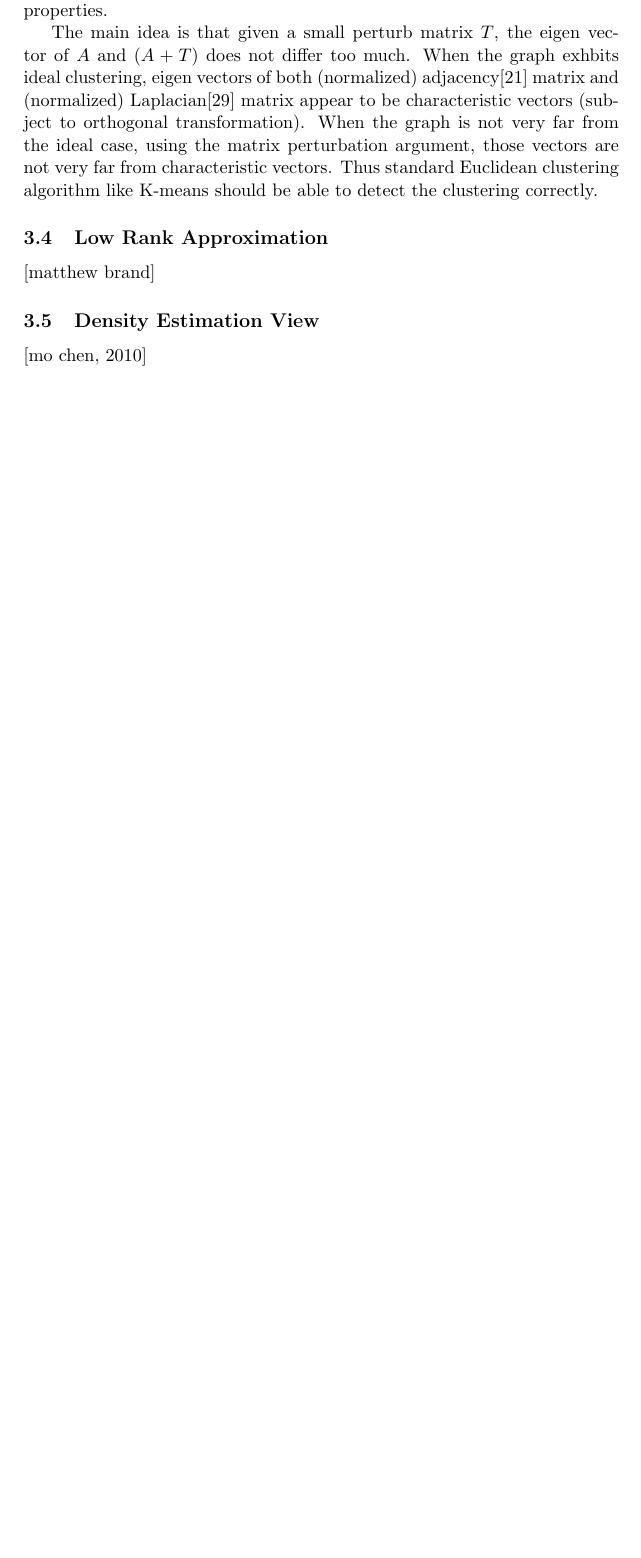
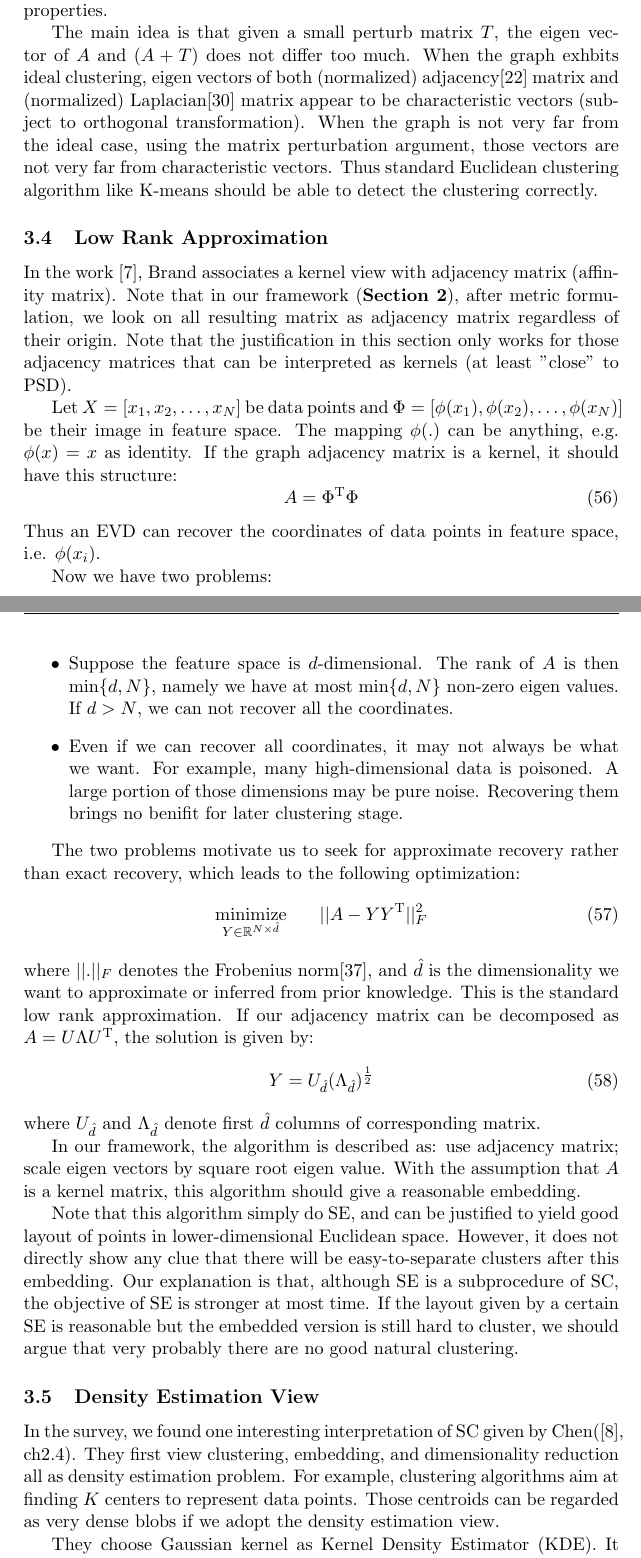
Before and after one commit to hupili/Spectral-2Hop, a LaTeX paper (spectral-clustering/paper/spectral.tex): part of page 23 of 27 before the commit and two parts of pages 23 and 24 of 28 after it, the two joined at a grey line, cut so that both start at the same text, the shorter picture padded with empty space. Compiled offline with pdfLaTeX.

Commit message:
justification: density estimation

```diff
--- a/spectral-clustering/paper/spectral.tex
+++ b/spectral-clustering/paper/spectral.tex
@@ -1216,10 +1216,78 @@ like K-means should be able to detect the clustering correctly.
 
 \subsection{Low Rank Approximation}
 \label{sec:lrapprox}
-[matthew brand]
+%[matthew brand]
 
+In the work \cite{brand2003unifying}, Brand associates
+a kernel view with adjacency matrix (affinity matrix).
+Note that in our framework (\rsec{\ref{sec:framework}}),
+after metric formulation, we look on all resulting matrix
+as adjacency matrix regardless of their origin. Note that
+the justification in this section only works for those adjacency matrices
+that can be interpreted as kernels (at least "close" to PSD).
 
+Let $X = [x_1, x_2, \ldots, x_N]$ be data points and
+$\Phi = [\phi(x_1), \phi(x_2), \ldots, \phi(x_N)]$ be
+their image in feature space. The mapping $ \phi(.) $
+can be anything, e.g. $ \phi(x) = x $ as identity. If the graph
+adjacency matrix is a kernel, it should have this structure:
+\begin{equation}
+	A = \tran{\Phi} \Phi
+\end{equation}
+Thus an EVD can recover the coordinates of data points in feature
+space, i.e. $ \phi(x_i) $.
+
+Now we have two problems:
+\begin{itemize}
+	\item Suppose the feature space is $ d $-dimensional. The rank of
+	$ A $ is then $ \min\{d,N\} $, namely we have at most $ \min\{d,N\} $
+	non-zero eigen values. If $ d > N $, we can not recover all the coordinates.
+	\item Even if we can recover all coordinates, it may not always be
+	what we want. For example, many high-dimensional data is poisoned.
+	A large portion of those dimensions may be pure noise. Recovering them
+	brings no benifit for later clustering stage.
+\end{itemize}
+
+The two problems motivate us to seek for approximate recovery
+rather than exact recovery, which leads to the following optimization:
+\begin{eqnarray}
+	\minimize_{Y \in \mathbb{R}^{N \times \hat{d}}}
+	&& ||A - Y \tran{Y}||_F^2
+\end{eqnarray}
+where $ ||.||_F $ denotes the Frobenius norm\cite{wiki_mnorm},
+and $ \hat{d} $ is the dimensionality we want to approximate or
+inferred from prior knowledge. This is the standard low rank
+approximation. If our adjacency matrix can be decomposed as
+$ A = U \Lambda \tran{U} $, the solution is given by:
+\begin{equation}
+	Y = U_{\hat{d}} (\Lambda_{\hat{d}})^{\frac{1}{2}}
+\end{equation}
+where $ U_{\hat{d}}$ and $\Lambda_{\hat{d}} $ denote first
+$ \hat{d} $ columns of corresponding matrix.
+
+In our framework, the algorithm is described as:
+use adjacency matrix; scale eigen vectors by square root eigen value.
+With the assumption that $ A $ is a kernel matrix, this algorithm
+should give a reasonable embedding.
+
+Note that this algorithm simply do SE, and can be justified to
+yield good layout of points in lower-dimensional Euclidean space.
+However, it does not directly show any clue that there will
+be easy-to-separate clusters after this embedding. Our explanation
+is that, although SE is a subprocedure of SC, the objective of SE
+is stronger at most time. If the layout given by a certain SE
+is reasonable but the embedded version is still hard to cluster, we should
+argue that very probably there are no good natural clustering.
 
 \subsection{Density Estimation View}
-[mo chen, 2010]
+%[mo chen, 2010]
+In the survey, we found one interesting interpretation of SC given
+by Chen(\cite{chen2010isoperimetric}, ch2.4). They first view
+clustering, embedding, and dimensionality reduction all as
+density estimation problem. For example, clustering algorithms
+aim at finding $ K $ centers to represent data points. Those
+centroids can be regarded as very dense blobs if we adopt the
+density estimation view.
 
+They choose Gaussian kernel as Kernel Density Estimator (KDE).
+It can be derived that, with proper weight assignments, the NCut
```
Also changed, not shown: spectral-clustering/reference/gen_bib_body.tex (+6 -0 lines), spectral-clustering/reference/manual_bib.tex (+4 -0 lines), spectral-clustering/reference/gen_bib.bbl, spectral-clustering/paper/spectral.tex (3 more changed lines).
